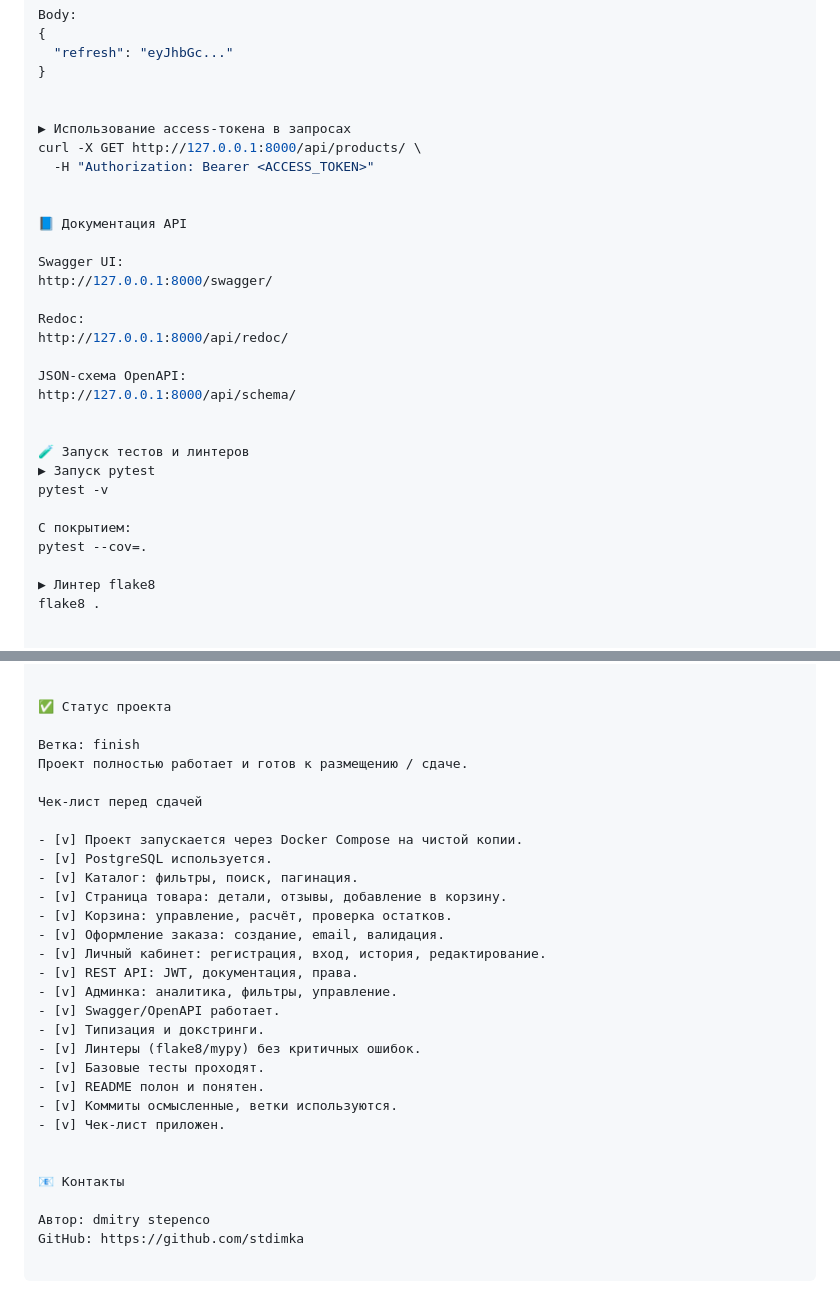
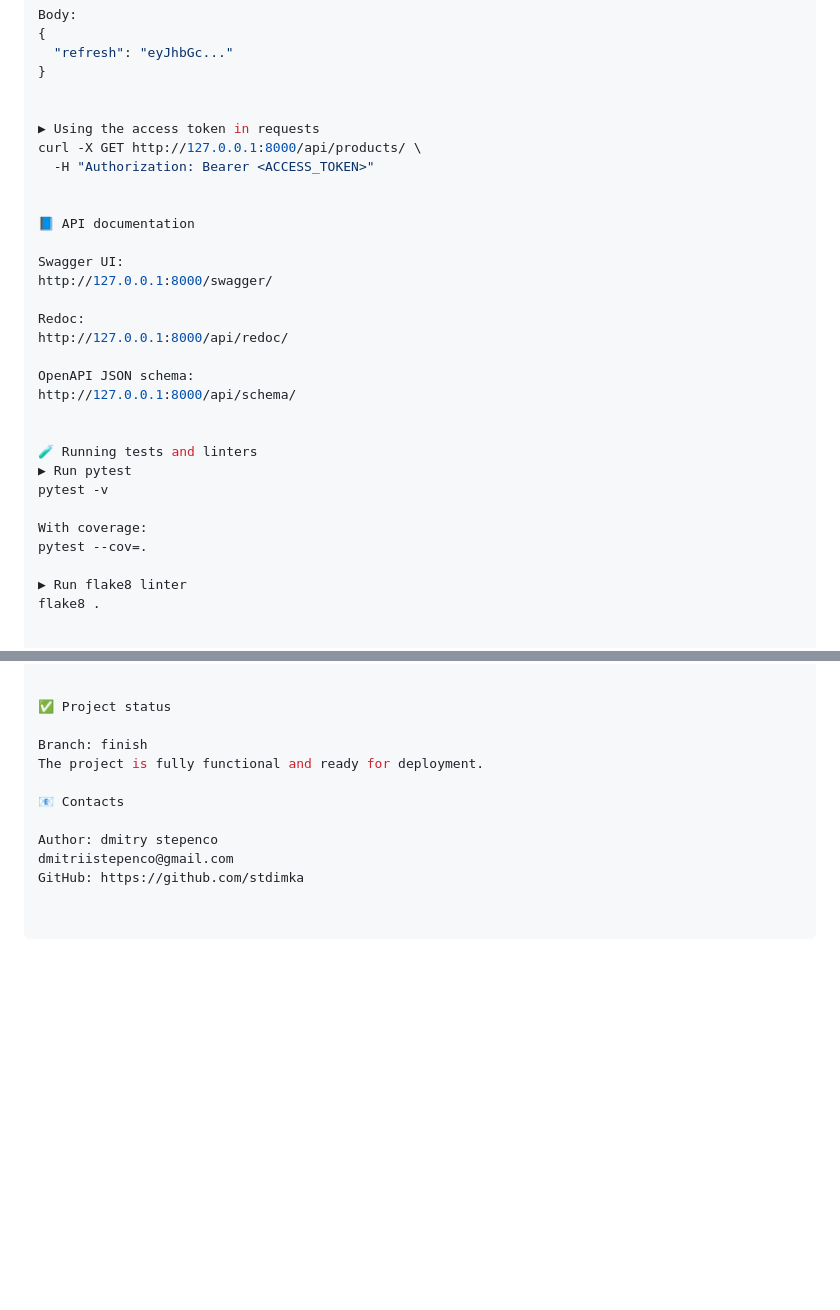
Before and after one commit to stdimka/myshop, a Markdown page: README.md, 2 parts joined by grey strips. Rendered like a GitHub page; blank space fills up the shorter version.

```diff
--- a/README.md
+++ b/README.md
@@ -86,12 +85,12 @@ Body:
 }
 
 
-▶ Использование access-токена в запросах
+▶ Using the access token in requests
 curl -X GET http://127.0.0.1:8000/api/products/ \
   -H "Authorization: Bearer <ACCESS_TOKEN>"
 
 
-📘 Документация API
+📘 API documentation
 
 Swagger UI:
 http://127.0.0.1:8000/swagger/
@@ -99,18 +98,18 @@ http://127.0.0.1:8000/swagger/
 Redoc:
 http://127.0.0.1:8000/api/redoc/
 
-JSON-схема OpenAPI:
+OpenAPI JSON schema:
 http://127.0.0.1:8000/api/schema/
 
 
-🧪 Запуск тестов и линтеров
-▶ Запуск pytest
+🧪 Running tests and linters
+▶ Run pytest
 pytest -v
 
-С покрытием:
+With coverage:
 pytest --cov=.
 
-▶ Линтер flake8
+▶ Run flake8 linter
 flake8 .
 
 
@@ -413,32 +412,13 @@ myshop/
 └── requirements.txt
 
 
-✅ Статус проекта
+✅ Project status
 
-Ветка: finish
-Проект полностью работает и готов к размещению / сдаче.
+Branch: finish
+The project is fully functional and ready for deployment.
 
-Чек-лист перед сдачей
+📧 Contacts
 
-- [v] Проект запускается через Docker Compose на чистой копии.
-- [v] PostgreSQL используется.
-- [v] Каталог: фильтры, поиск, пагинация.
-- [v] Страница товара: детали, отзывы, добавление в корзину.
-- [v] Корзина: управление, расчёт, проверка остатков.
-- [v] Оформление заказа: создание, email, валидация.
-- [v] Личный кабинет: регистрация, вход, история, редактирование.
-- [v] REST API: JWT, документация, права.
-- [v] Админка: аналитика, фильтры, управление.
-- [v] Swagger/OpenAPI работает.
-- [v] Типизация и докстринги.
-- [v] Линтеры (flake8/mypy) без критичных ошибок.
-- [v] Базовые тесты проходят.
-- [v] README полон и понятен.
-- [v] Коммиты осмысленные, ветки используются.
-- [v] Чек-лист приложен.
-
-
-📧 Контакты
-
-Автор: dmitry stepenco
+Author: dmitry stepenco
+dmitriistepenco@gmail.com
 GitHub: https://github.com/stdimka
```
Also changed, not shown: other parts of README.md (+26 -27 lines).
